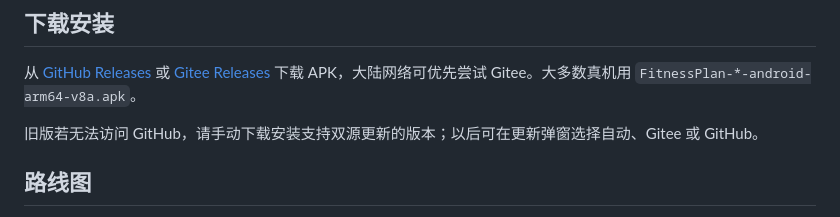
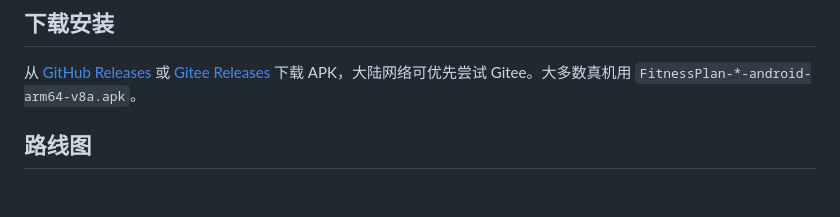
Before and after one commit to Gryvaen/FitnessPlan, a Markdown page: README.md, the part around the change. GitHub-like rendering; blank space fills up the shorter version.

Commit message:
simplify download

```diff
--- a/README.md
+++ b/README.md
@@ -115,7 +115,6 @@
 
 从 [GitHub Releases](https://github.com/Gryvaen/FitnessPlan/releases) 或 [Gitee Releases](https://gitee.com/Gryvaen/FitnessPlan/releases) 下载 APK，大陆网络可优先尝试 Gitee。大多数真机用 `FitnessPlan-*-android-arm64-v8a.apk`。
 
-旧版若无法访问 GitHub，请手动下载安装支持双源更新的版本；以后可在更新弹窗选择自动、Gitee 或 GitHub。
 
 ## 路线图
 
```
